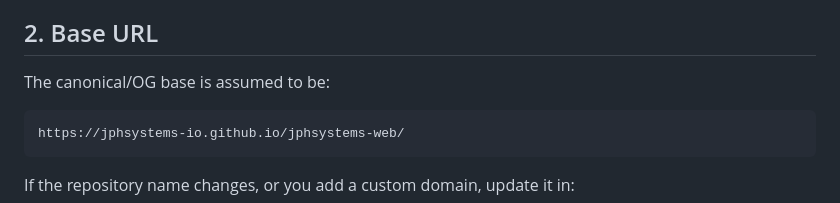
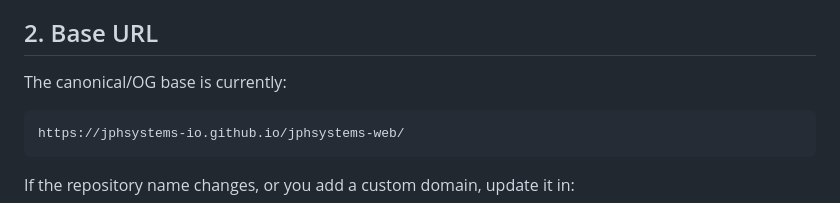
Before and after one commit to JPHsystems-io/jphsystems-web, a Markdown page: CONTENT.md, the part around the change. Drawn GitHub-style.

````diff
--- a/CONTENT.md
+++ b/CONTENT.md
@@ -22,7 +22,7 @@ an embed, note that it introduces a third-party script and cookies.
 
 ## 2. Base URL
 
-The canonical/OG base is assumed to be:
+The canonical/OG base is currently:
 
 ```
 https://jphsystems-io.github.io/jphsystems-web/
````
Also changed, not shown: README.md (+8 -1 lines).
